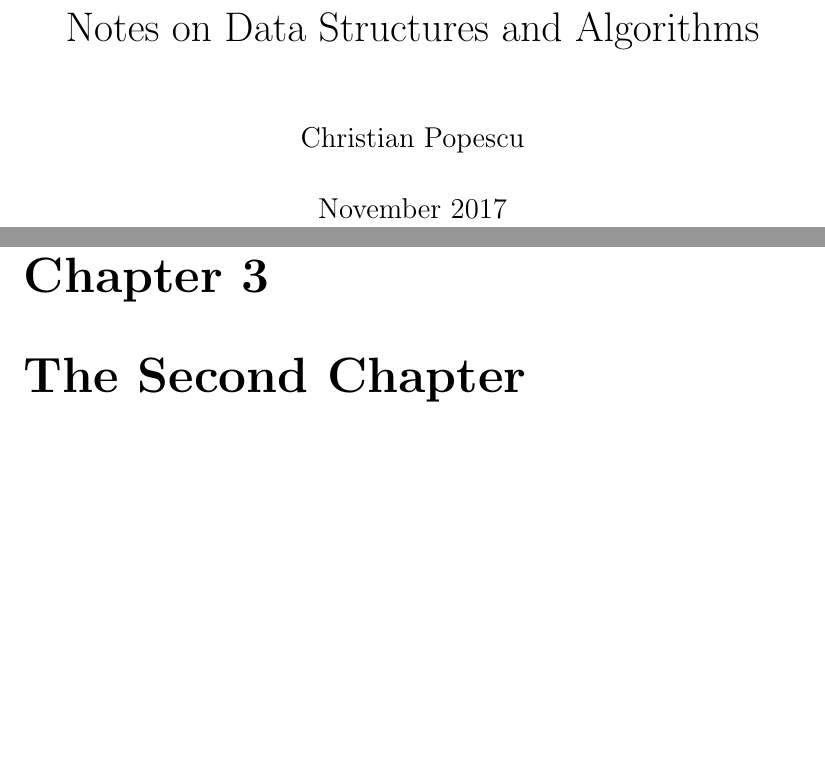
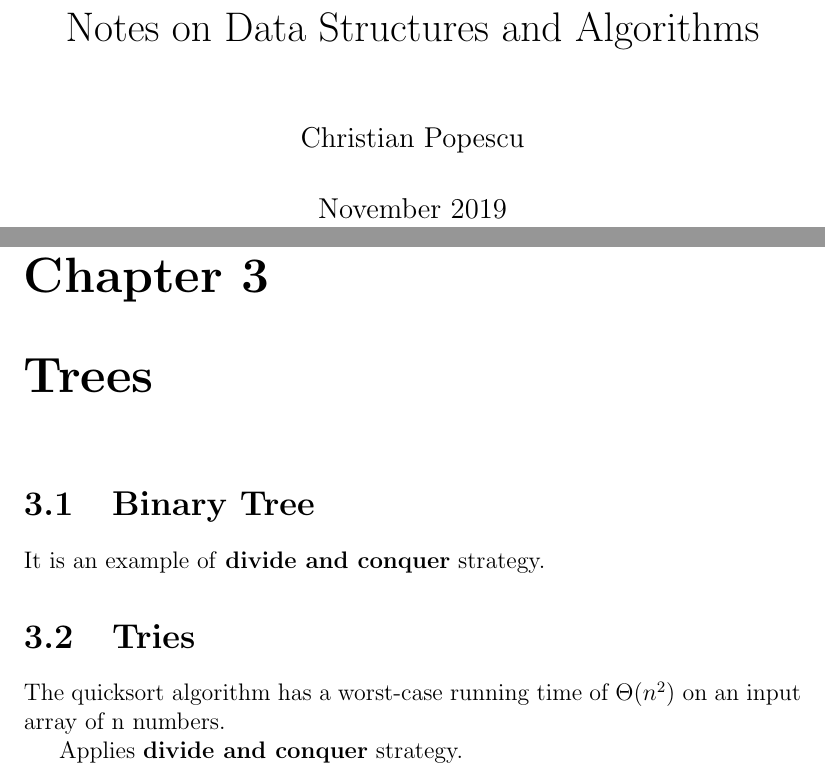
Before and after one commit to christianpopescu/DataStructuresAndAlgorithms, a LaTeX book (Doc/Notes on Data Structures and Algorithms/Notes on Data Structures and Algorithms.tex, which reads Doc/Notes on Data Structures and Algorithms/TeX_files/chapter_trees.tex): two parts of pages 1 and 9 of 12 before the commit and two parts of pages 1 and 9 of 14 after it, joined at a grey line, cut so that both start at the same text, the shorter picture padded with empty space. Compiled offline with pdfLaTeX.

Commit message:
Add chapter on tree for tries

```diff
--- a/Doc/Notes on Data Structures and Algorithms/Notes on Data Structures and Algorithms.tex
+++ b/Doc/Notes on Data Structures and Algorithms/Notes on Data Structures and Algorithms.tex
@@ -8,7 +8,7 @@
 
 \author{Christian Popescu}
 \title{Notes on Data Structures and Algorithms}
-\date{November 2017}
+\date{November 2019}
 
 \frontmatter
 \maketitle
--- /dev/null
+++ b/Doc/Notes on Data Structures and Algorithms/TeX_files/chapter_trees.tex
@@ -0,0 +1,11 @@
+% !TeX spellcheck = en_US
+\chapter{Trees}
+\section{Binary Tree}
+
+It is an example of \textbf{divide and conquer} strategy.
+
+\section{Tries}
+
+The quicksort algorithm has a worst-case running time of $\Theta(n^{2})$ on an input array of n numbers.
+
+Applies \textbf{divide and conquer} strategy.
```
Also changed, not shown: Doc/Notes on Data Structures and Algorithms/Notes on Data Structures and Algorithms.tex (1 more changed lines).
